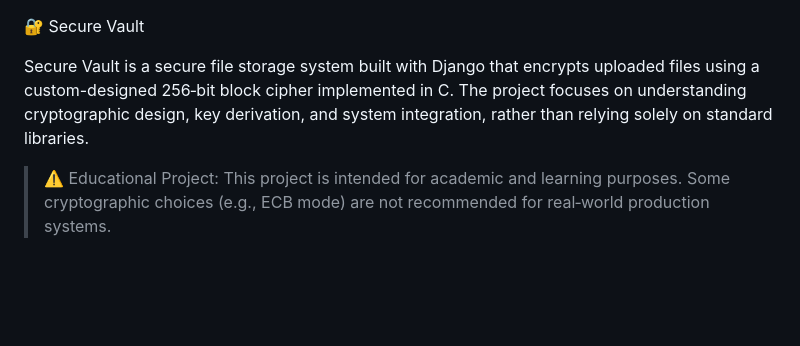
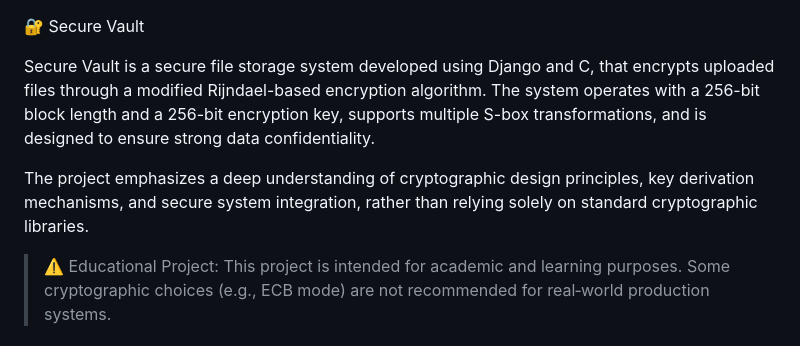
Before and after one commit to pushkar192003/Secure-Vault, a Markdown page: README.md, the part around the change. Rendered like a GitHub page; blank space fills up the shorter version.

Commit message:
Revise README for Secure Vault project details
Updated project description to clarify encryption method and educational intent.

```diff
--- a/README.md
+++ b/README.md
@@ -1,6 +1,8 @@
 🔐 Secure Vault
 
-Secure Vault is a secure file storage system built with Django that encrypts uploaded files using a custom-designed 256‑bit block cipher implemented in C. The project focuses on understanding cryptographic design, key derivation, and system integration, rather than relying solely on standard libraries.
+Secure Vault is a secure file storage system developed using Django and C, that encrypts uploaded files through a modified Rijndael-based encryption algorithm. The system operates with a 256-bit block length and a 256-bit encryption key, supports multiple S-box transformations, and is designed to ensure strong data confidentiality.
+
+The project emphasizes a deep understanding of cryptographic design principles, key derivation mechanisms, and secure system integration, rather than relying solely on standard cryptographic libraries.
 
 > ⚠️ Educational Project: This project is intended for academic and learning purposes. Some cryptographic choices (e.g., ECB mode) are not recommended for real‑world production systems.
 
```
